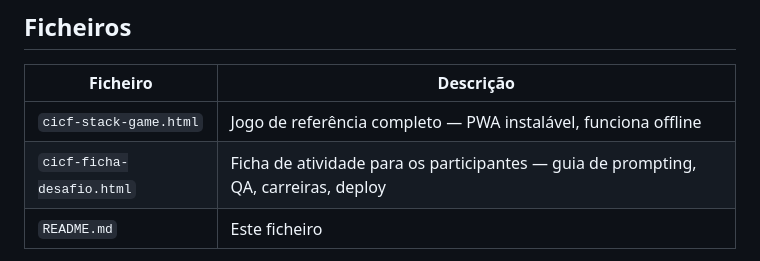
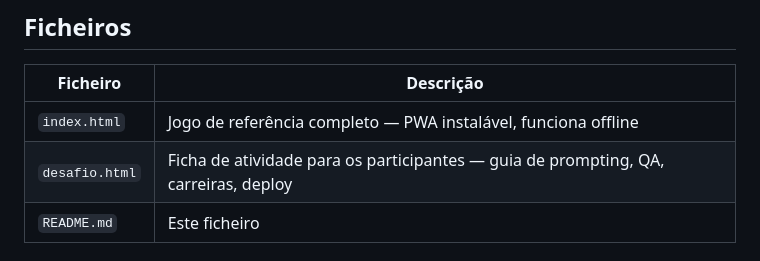
Before and after one commit to centroinovacaocarlosfiolhais/stack, a Markdown page: README.md, the part around the change. Rendered like a GitHub page.

Commit message:
Update file names in README.md

```diff
--- a/README.md
+++ b/README.md
@@ -19,8 +19,8 @@ O desafio estrutura-se em torno da **Framework STEP do CICF** — um ciclo de ap
 
 | Ficheiro | Descrição |
 |---|---|
-| `cicf-stack-game.html` | Jogo de referência completo — PWA instalável, funciona offline |
-| `cicf-ficha-desafio.html` | Ficha de atividade para os participantes — guia de prompting, QA, carreiras, deploy |
+| `index.html` | Jogo de referência completo — PWA instalável, funciona offline |
+| `desafio.html` | Ficha de atividade para os participantes — guia de prompting, QA, carreiras, deploy |
 | `README.md` | Este ficheiro |
 
 Para jogar o jogo de referência ou ler a ficha, basta abrir o ficheiro `.html` diretamente no browser — não é necessário instalar nada.
```
